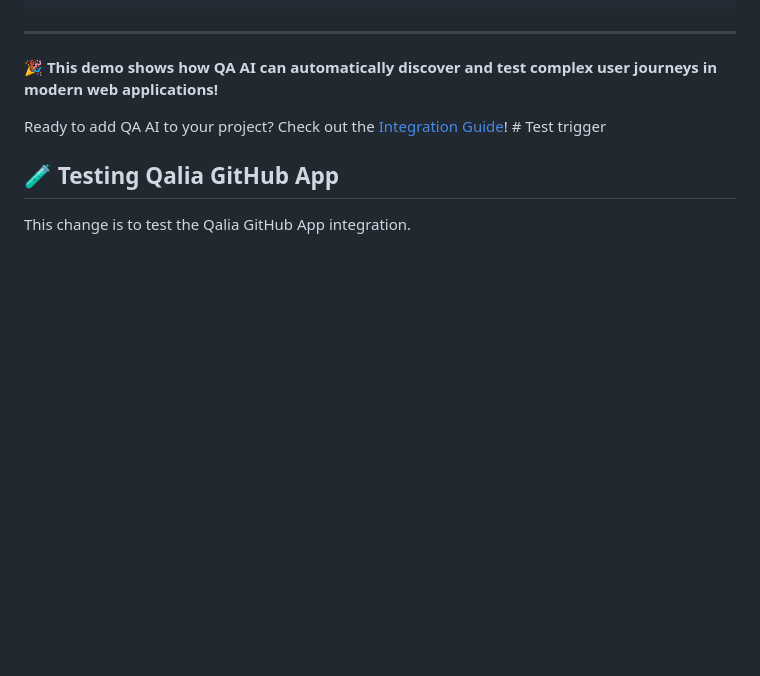
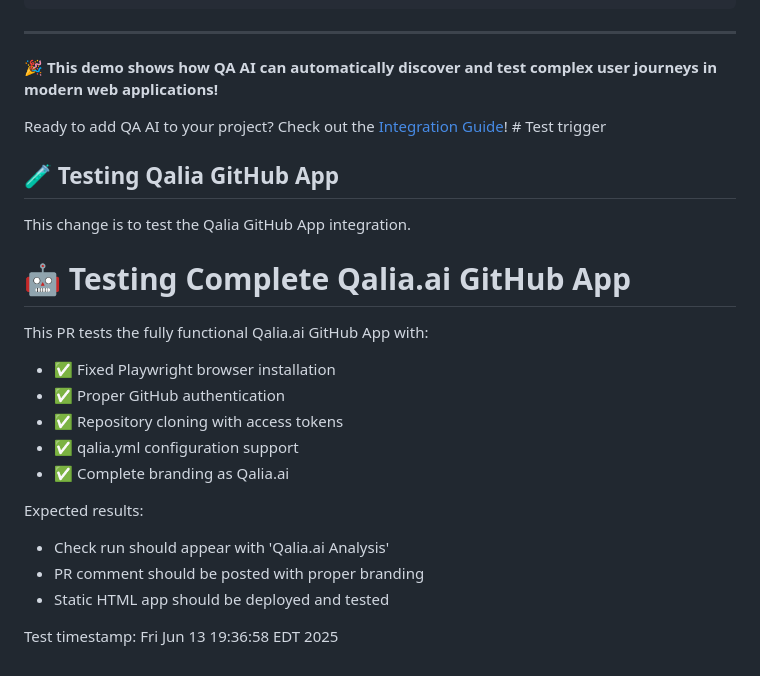
Before and after one commit to floor-licker/demo-web-app, a Markdown page: README.md, the part around the change. GitHub-like rendering; blank space fills up the shorter version.

Commit message:
Test complete Qalia.ai GitHub App functionality with all fixes applied

```diff
--- a/README.md
+++ b/README.md
@@ -179,3 +179,18 @@ Ready to add QA AI to your project? Check out the [Integration Guide](../INTEGRA
 
 ## 🧪 Testing Qalia GitHub App
 This change is to test the Qalia GitHub App integration.
+# 🤖 Testing Complete Qalia.ai GitHub App
+
+This PR tests the fully functional Qalia.ai GitHub App with:
+- ✅ Fixed Playwright browser installation
+- ✅ Proper GitHub authentication
+- ✅ Repository cloning with access tokens
+- ✅ qalia.yml configuration support
+- ✅ Complete branding as Qalia.ai
+
+Expected results:
+- Check run should appear with 'Qalia.ai Analysis'
+- PR comment should be posted with proper branding
+- Static HTML app should be deployed and tested
+
+Test timestamp: Fri Jun 13 19:36:58 EDT 2025
```
